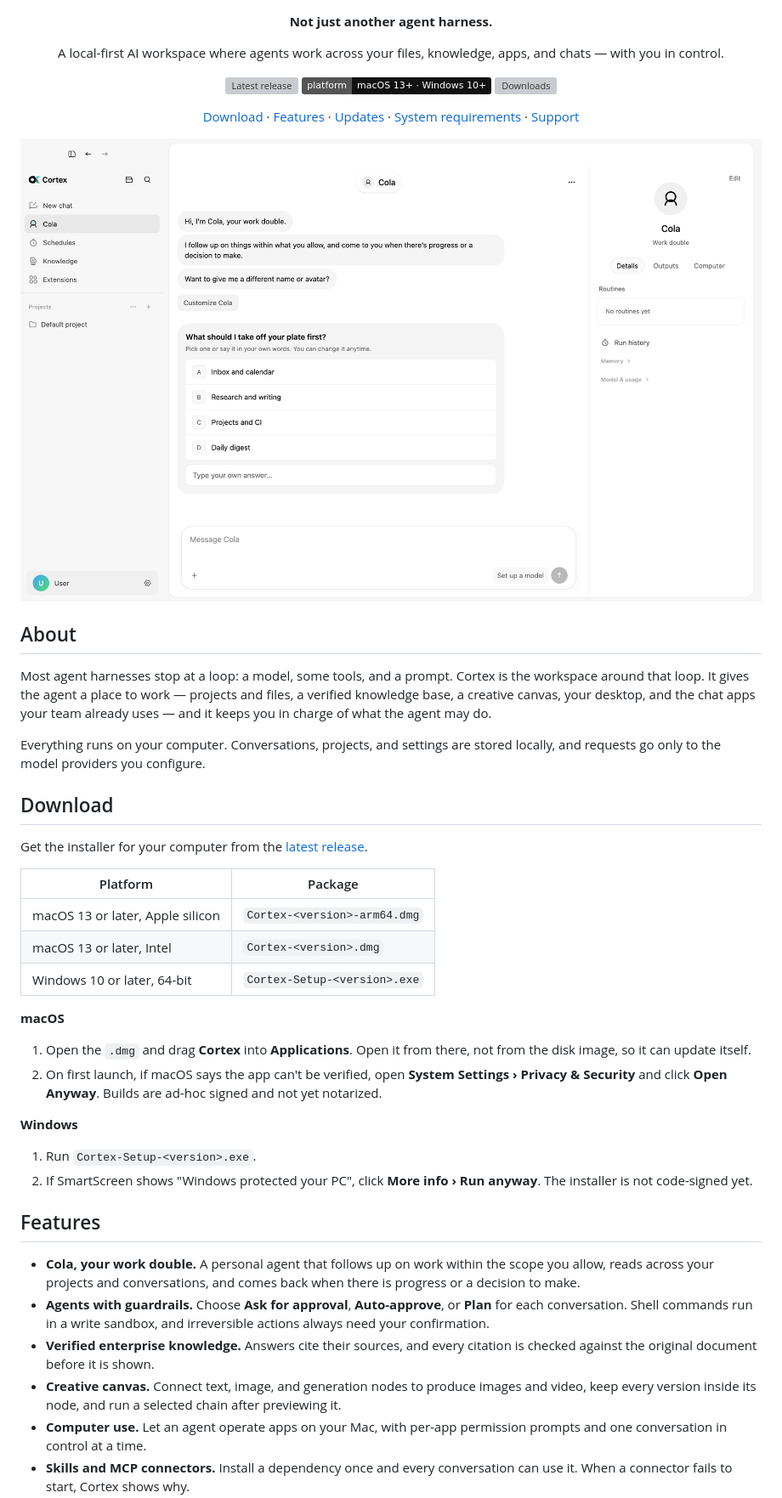
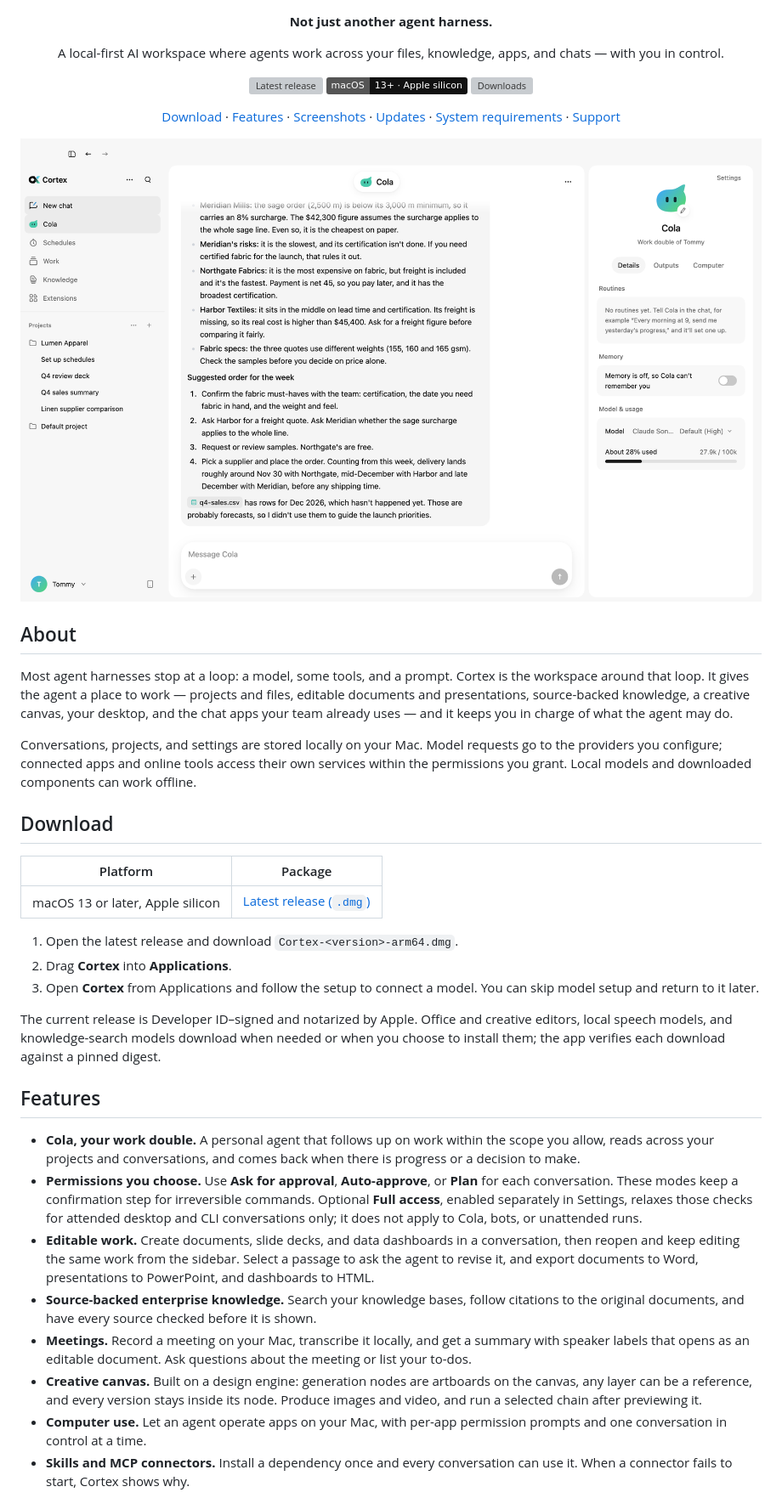
Before and after one commit to FLock-io/cortex-releases, a Markdown page: README.md, the part around one of its changes. Shown at 85% size. Drawn GitHub-style; pictures changed too: assets/screenshot-cola.png (added); badges without logos; grey boxes are pictures that could not be loaded.

```diff
--- a/README.md
+++ b/README.md
@@ -14,7 +14,7 @@
 
 <p align="center">
   <a href="https://github.com/FLock-io/cortex-releases/releases/latest"><img alt="Latest release" src="https://img.shields.io/github/v/release/FLock-io/cortex-releases?label=release&color=111111" /></a>
-  <img alt="macOS 13+ and Windows 10+" src="https://img.shields.io/badge/platform-macOS%2013%2B%20%C2%B7%20Windows%2010%2B-111111" />
+  <img alt="macOS 13+ on Apple silicon" src="https://img.shields.io/badge/macOS-13%2B%20%C2%B7%20Apple%20silicon-111111?logo=apple" />
   <a href="https://github.com/FLock-io/cortex-releases/releases"><img alt="Downloads" src="https://img.shields.io/github/downloads/FLock-io/cortex-releases/total?color=111111" /></a>
 </p>
 
@@ -22,6 +22,8 @@
   <a href="#download">Download</a>
   ·
   <a href="#features">Features</a>
+  ·
+  <a href="#screenshots">Screenshots</a>
   ·
   <a href="#updates">Updates</a>
   ·
@@ -31,40 +33,34 @@
 </p>
 
 <p align="center">
-  <img width="1024" alt="Cortex desktop app showing Cola, the personal work agent" src="assets/cortex-cola.png" />
+  <img width="1000" alt="Cola, the personal work agent in Cortex, answering in a conversation with its profile panel open" src="assets/screenshot-cola.png" />
 </p>
 
 ## About
 
-Most agent harnesses stop at a loop: a model, some tools, and a prompt. Cortex is the workspace around that loop. It gives the agent a place to work — projects and files, a verified knowledge base, a creative canvas, your desktop, and the chat apps your team already uses — and it keeps you in charge of what the agent may do.
+Most agent harnesses stop at a loop: a model, some tools, and a prompt. Cortex is the workspace around that loop. It gives the agent a place to work — projects and files, editable documents and presentations, source-backed knowledge, a creative canvas, your desktop, and the chat apps your team already uses — and it keeps you in charge of what the agent may do.
 
-Everything runs on your computer. Conversations, projects, and settings are stored locally, and requests go only to the model providers you configure.
+Conversations, projects, and settings are stored locally on your Mac. Model requests go to the providers you configure; connected apps and online tools access their own services within the permissions you grant. Local models and downloaded components can work offline.
 
 ## Download
 
-Get the installer for your computer from the [latest release](https://github.com/FLock-io/cortex-releases/releases/latest).
-
 | Platform | Package |
 | --- | --- |
-| macOS 13 or later, Apple silicon | `Cortex-<version>-arm64.dmg` |
-| macOS 13 or later, Intel | `Cortex-<version>.dmg` |
-| Windows 10 or later, 64-bit | `Cortex-Setup-<version>.exe` |
+| macOS 13 or later, Apple silicon | [Latest release (`.dmg`)](https://github.com/FLock-io/cortex-releases/releases/latest) |
 
-**macOS**
+1. Open the latest release and download `Cortex-<version>-arm64.dmg`.
+2. Drag **Cortex** into **Applications**.
+3. Open **Cortex** from Applications and follow the setup to connect a model. You can skip model setup and return to it later.
 
-1. Open the `.dmg` and drag **Cortex** into **Applications**. Open it from there, not from the disk image, so it can update itself.
-2. On first launch, if macOS says the app can't be verified, open **System Settings › Privacy & Security** and click **Open Anyway**. Builds are ad-hoc signed and not yet notarized.
-
-**Windows**
-
-1. Run `Cortex-Setup-<version>.exe`.
-2. If SmartScreen shows "Windows protected your PC", click **More info › Run anyway**. The installer is not code-signed yet.
+The current release is Developer ID–signed and notarized by Apple. Office and creative editors, local speech models, and knowledge-search models download when needed or when you choose to install them; the app verifies each download against a pinned digest.
 
 ## Features
 
 - **Cola, your work double.** A personal agent that follows up on work within the scope you allow, reads across your projects and conversations, and comes back when there is progress or a decision to make.
-- **Agents with guardrails.** Choose **Ask for approval**, **Auto-approve**, or **Plan** for each conversation. Shell commands run in a write sandbox, and irreversible actions always need your confirmation.
-- **Verified enterprise knowledge.** Answers cite their sources, and every citation is checked against the original document before it is shown.
-- **Creative canvas.** Connect text, image, and generation nodes to produce images and video, keep every version inside its node, and run a selected chain after previewing it.
+- **Permissions you choose.** Use **Ask for approval**, **Auto-approve**, or **Plan** for each conversation. These modes keep a confirmation step for irreversible commands. Optional **Full access**, enabled separately in Settings, relaxes those checks for attended desktop and CLI conversations only; it does not apply to Cola, bots, or unattended runs.
+- **Editable work.** Create documents, slide decks, and data dashboards in a conversation, then reopen and keep editing the same work from the sidebar. Select a passage to ask the agent to revise it, and export documents to Word, presentations to PowerPoint, and dashboards to HTML.
+- **Source-backed enterprise knowledge.** Search your knowledge bases, follow citations to the original documents, and have every source checked before it is shown.
+- **Meetings.** Record a meeting on your Mac, transcribe it locally, and get a summary with speaker labels that opens as an editable document. Ask questions about the meeting or list your to-dos.
+- **Creative canvas.** Built on a design engine: generation nodes are artboards on the canvas, any layer can be a reference, and every version stays inside its node. Produce images and video, and run a selected chain after previewing it.
 - **Computer use.** Let an agent operate apps on your Mac, with per-app permission prompts and one conversation in control at a time.
 - **Skills and MCP connectors.** Install a dependency once and every conversation can use it. When a connector fails to start, Cortex shows why.
```
Also changed, not shown: other parts of README.md (+29 -11 lines), assets/screenshot-knowledge.png (added), assets/screenshot-meetings.png (added), assets/screenshot-work.png (added).
